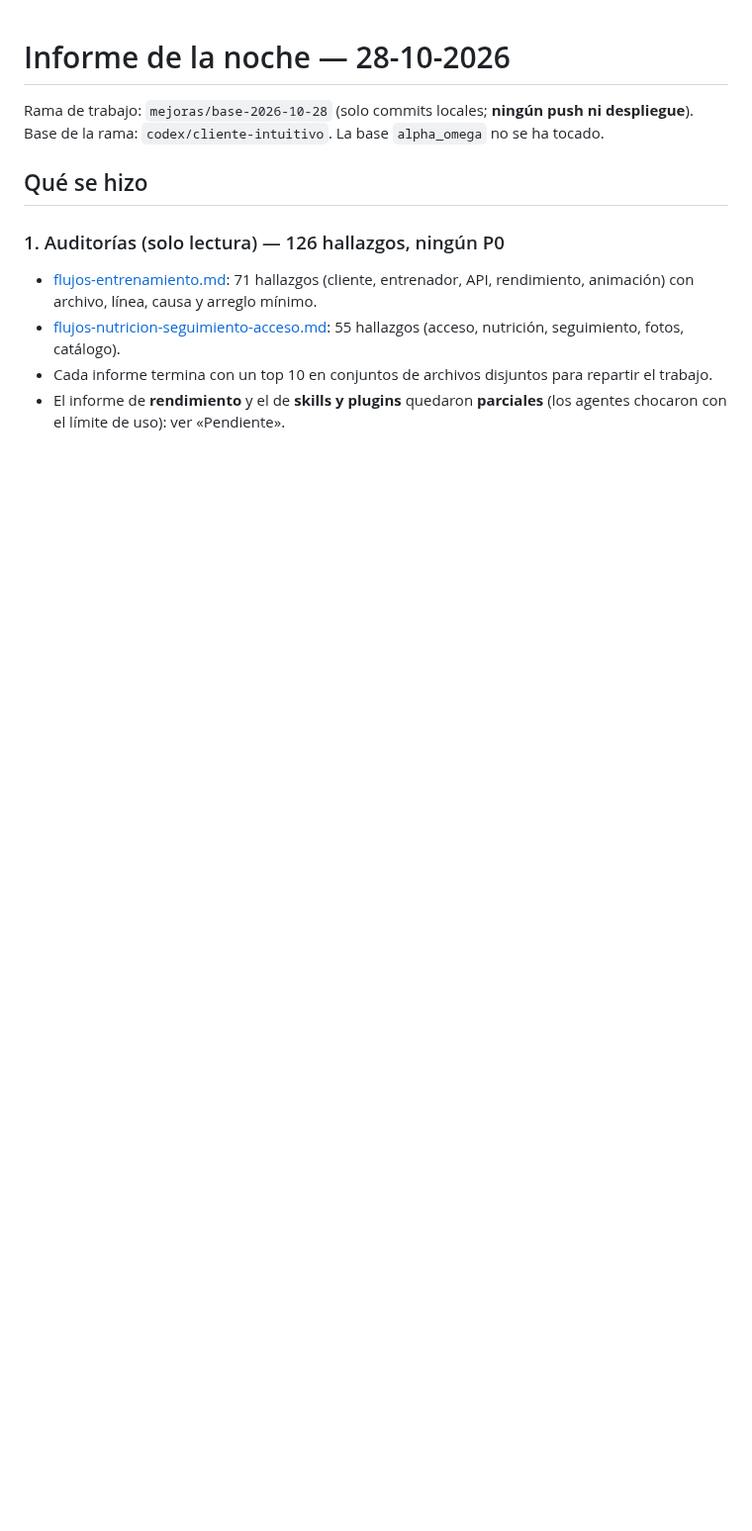
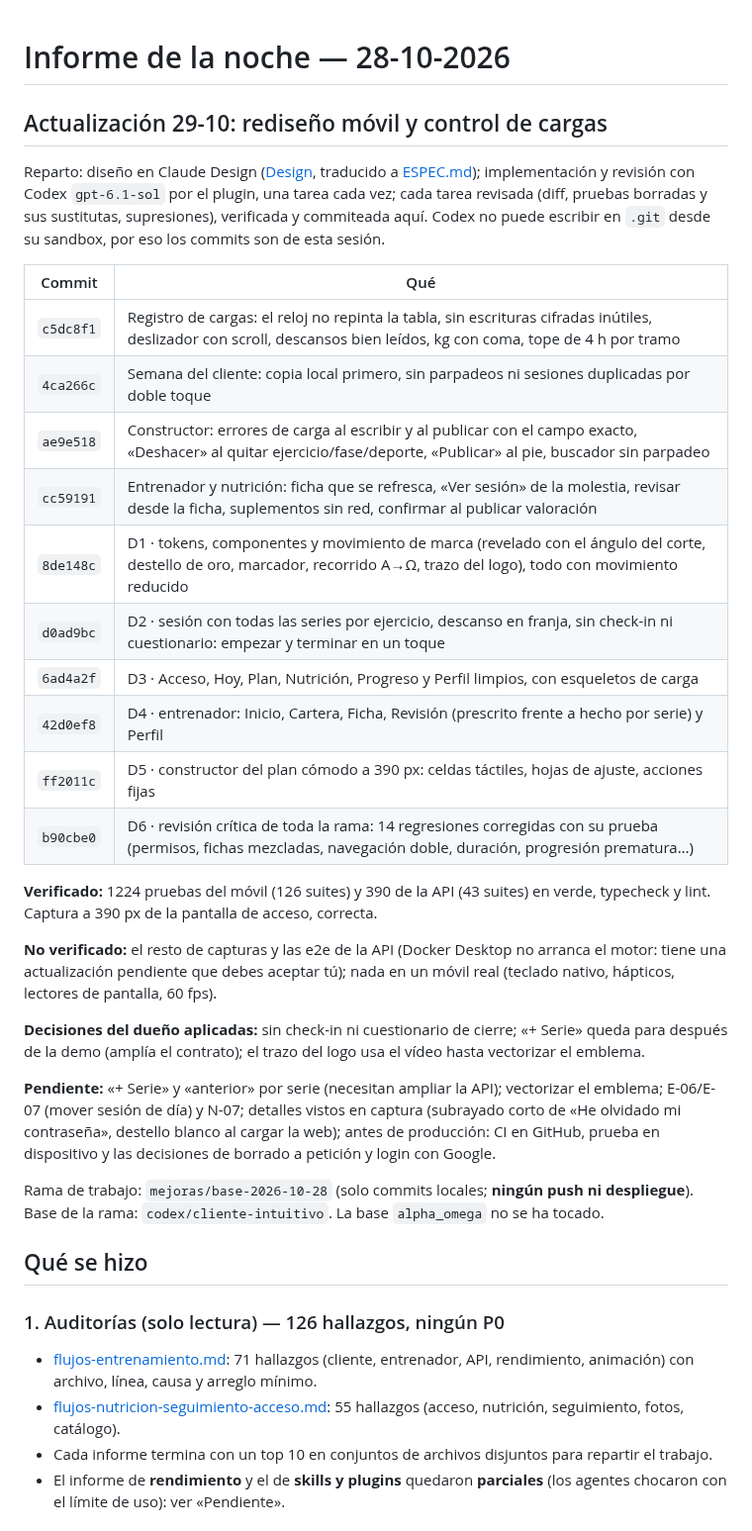
Before and after one commit to davidggarciiia/APPALPHAYOMEGA, a Markdown page: tasks/informe-noche-2026-10-28.md, the part around the change. Shown at 99% size. GitHub-like rendering; blank space fills up the shorter version.

Commit message:
docs: informe con el rediseño móvil y el control de cargas del 29-10
Co-Authored-By: Claude Opus 5.5 <noreply@anthropic.com>

```diff
--- a/tasks/informe-noche-2026-10-28.md
+++ b/tasks/informe-noche-2026-10-28.md
@@ -1,4 +1,29 @@
 # Informe de la noche — 28-10-2026
+
+## Actualización 29-10: rediseño móvil y control de cargas
+
+Reparto: diseño en Claude Design ([Design](https://claude.ai/artifact/4kQQfzvt4R7qkkAQQciNPq), traducido a [ESPEC.md](diseno-movil/ESPEC.md)); implementación y revisión con Codex `gpt-6.1-sol` por el plugin, una tarea cada vez; cada tarea revisada (diff, pruebas borradas y sus sustitutas, supresiones), verificada y commiteada aquí. Codex no puede escribir en `.git` desde su sandbox, por eso los commits son de esta sesión.
+
+| Commit    | Qué                                                                                                                                                                       |
+| --------- | ------------------------------------------------------------------------------------------------------------------------------------------------------------------------- |
+| `c5dc8f1` | Registro de cargas: el reloj no repinta la tabla, sin escrituras cifradas inútiles, deslizador con scroll, descansos bien leídos, kg con coma, tope de 4 h por tramo      |
+| `4ca266c` | Semana del cliente: copia local primero, sin parpadeos ni sesiones duplicadas por doble toque                                                                             |
+| `ae9e518` | Constructor: errores de carga al escribir y al publicar con el campo exacto, «Deshacer» al quitar ejercicio/fase/deporte, «Publicar» al pie, buscador sin parpadeo        |
+| `cc59191` | Entrenador y nutrición: ficha que se refresca, «Ver sesión» de la molestia, revisar desde la ficha, suplementos sin red, confirmar al publicar valoración                 |
+| `8de148c` | D1 · tokens, componentes y movimiento de marca (revelado con el ángulo del corte, destello de oro, marcador, recorrido Α→Ω, trazo del logo), todo con movimiento reducido |
+| `d0ad9bc` | D2 · sesión con todas las series por ejercicio, descanso en franja, sin check-in ni cuestionario: empezar y terminar en un toque                                          |
+| `6ad4a2f` | D3 · Acceso, Hoy, Plan, Nutrición, Progreso y Perfil limpios, con esqueletos de carga                                                                                     |
+| `42d0ef8` | D4 · entrenador: Inicio, Cartera, Ficha, Revisión (prescrito frente a hecho por serie) y Perfil                                                                           |
+| `ff2011c` | D5 · constructor del plan cómodo a 390 px: celdas táctiles, hojas de ajuste, acciones fijas                                                                               |
+| `b90cbe0` | D6 · revisión crítica de toda la rama: 14 regresiones corregidas con su prueba (permisos, fichas mezcladas, navegación doble, duración, progresión prematura…)            |
+
+**Verificado:** 1224 pruebas del móvil (126 suites) y 390 de la API (43 suites) en verde, typecheck y lint. Captura a 390 px de la pantalla de acceso, correcta.
+
+**No verificado:** el resto de capturas y las e2e de la API (Docker Desktop no arranca el motor: tiene una actualización pendiente que debes aceptar tú); nada en un móvil real (teclado nativo, hápticos, lectores de pantalla, 60 fps).
+
+**Decisiones del dueño aplicadas:** sin check-in ni cuestionario de cierre; «+ Serie» queda para después de la demo (amplía el contrato); el trazo del logo usa el vídeo hasta vectorizar el emblema.
+
+**Pendiente:** «+ Serie» y «anterior» por serie (necesitan ampliar la API); vectorizar el emblema; E-06/E-07 (mover sesión de día) y N-07; detalles vistos en captura (subrayado corto de «He olvidado mi contraseña», destello blanco al cargar la web); antes de producción: CI en GitHub, prueba en dispositivo y las decisiones de borrado a petición y login con Google.
 
 Rama de trabajo: `mejoras/base-2026-10-28` (solo commits locales; **ningún push ni despliegue**). Base de la rama: `codex/cliente-intuitivo`. La base `alpha_omega` no se ha tocado.
 
```
